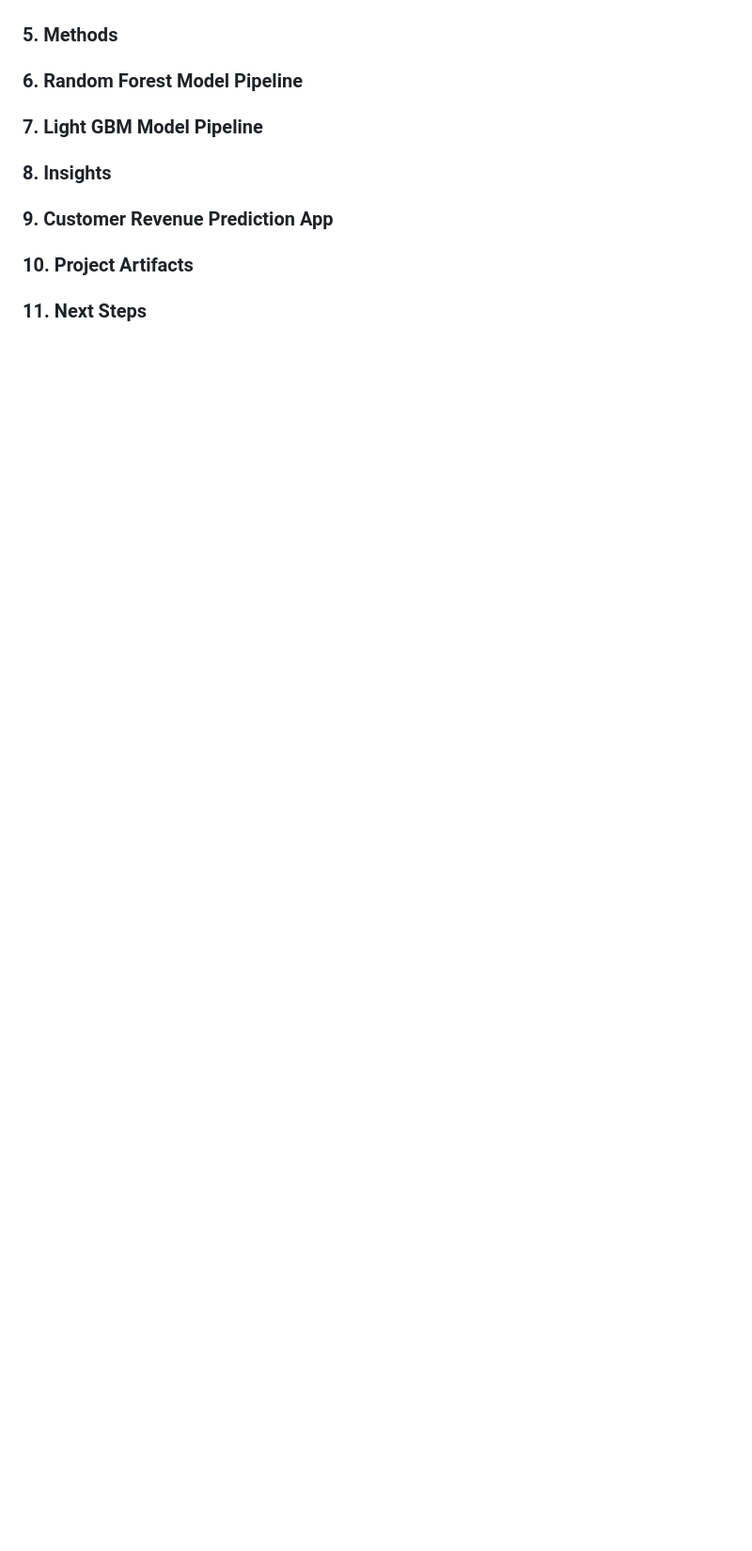
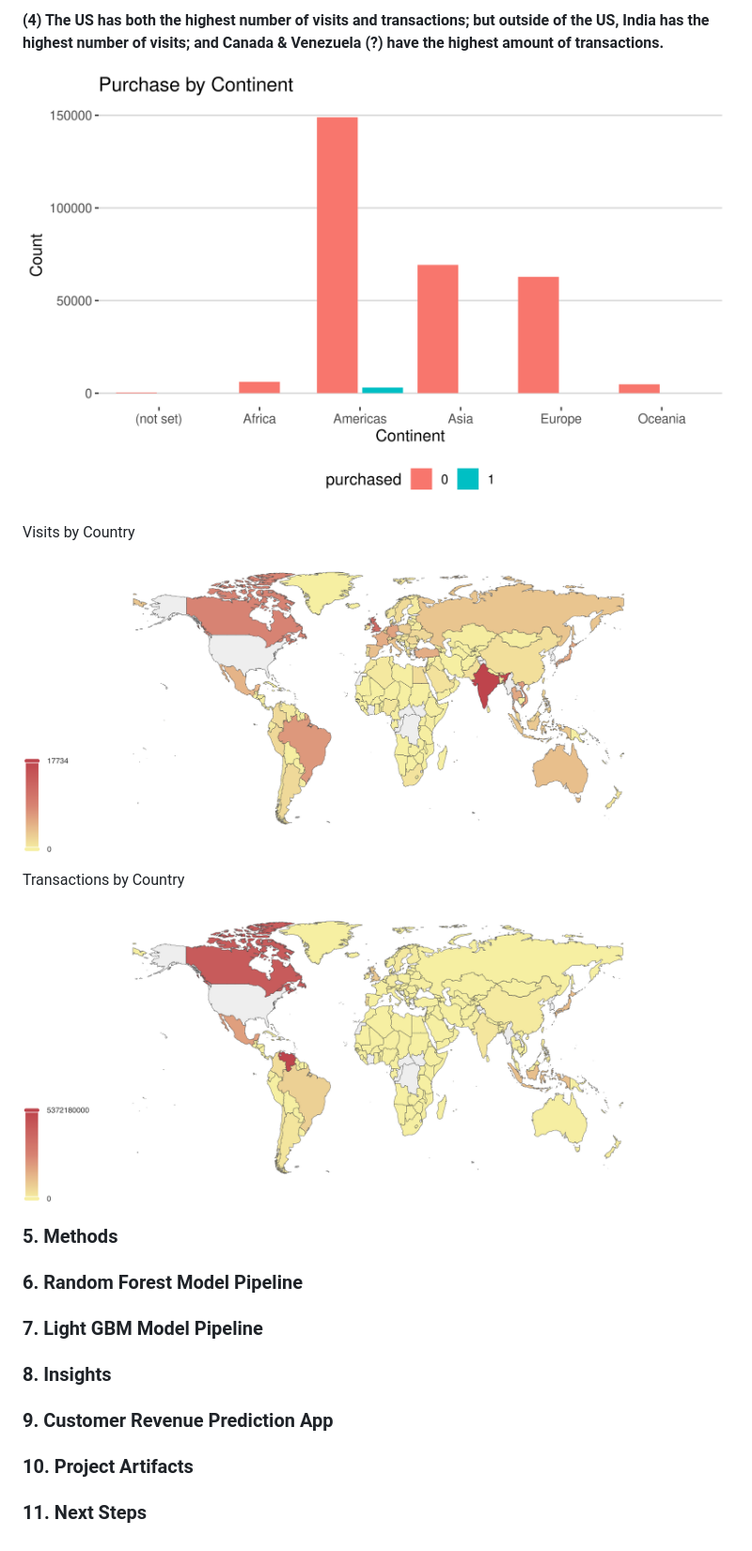
Before and after one commit to hnguyen1174/google-analytics-revenue, a Markdown page: README.md, the part around one of its changes. Shown at 94% size. Drawn GitHub-style; pictures changed too: r_scripts/figures/transactions_by_countries.png (added), r_scripts/figures/visits_by_countries.png (added); blank space fills up the shorter version.

```diff
--- a/README.md
+++ b/README.md
@@ -128,3 +143,13 @@ I also created a separate data field: `purchased`. This field will be 1 if `tota
+**(4) The US has both the highest number of visits and transactions; but outside of the US, India has the highest number of visits; and Canada & Venezuela (?) have the highest amount of transactions.**
+
+![](r_scripts/figures/purchased_by_continent.png)
+
+Visits by Country
+![](r_scripts/figures/visits_by_countries.png)
+
+Transactions by Country
+![](r_scripts/figures/transactions_by_countries.png)
+
 ### 5. Methods
 
 ### 6. Random Forest Model Pipeline
```
Also changed, not shown: other parts of README.md (+15 -0 lines), 3 other files.
